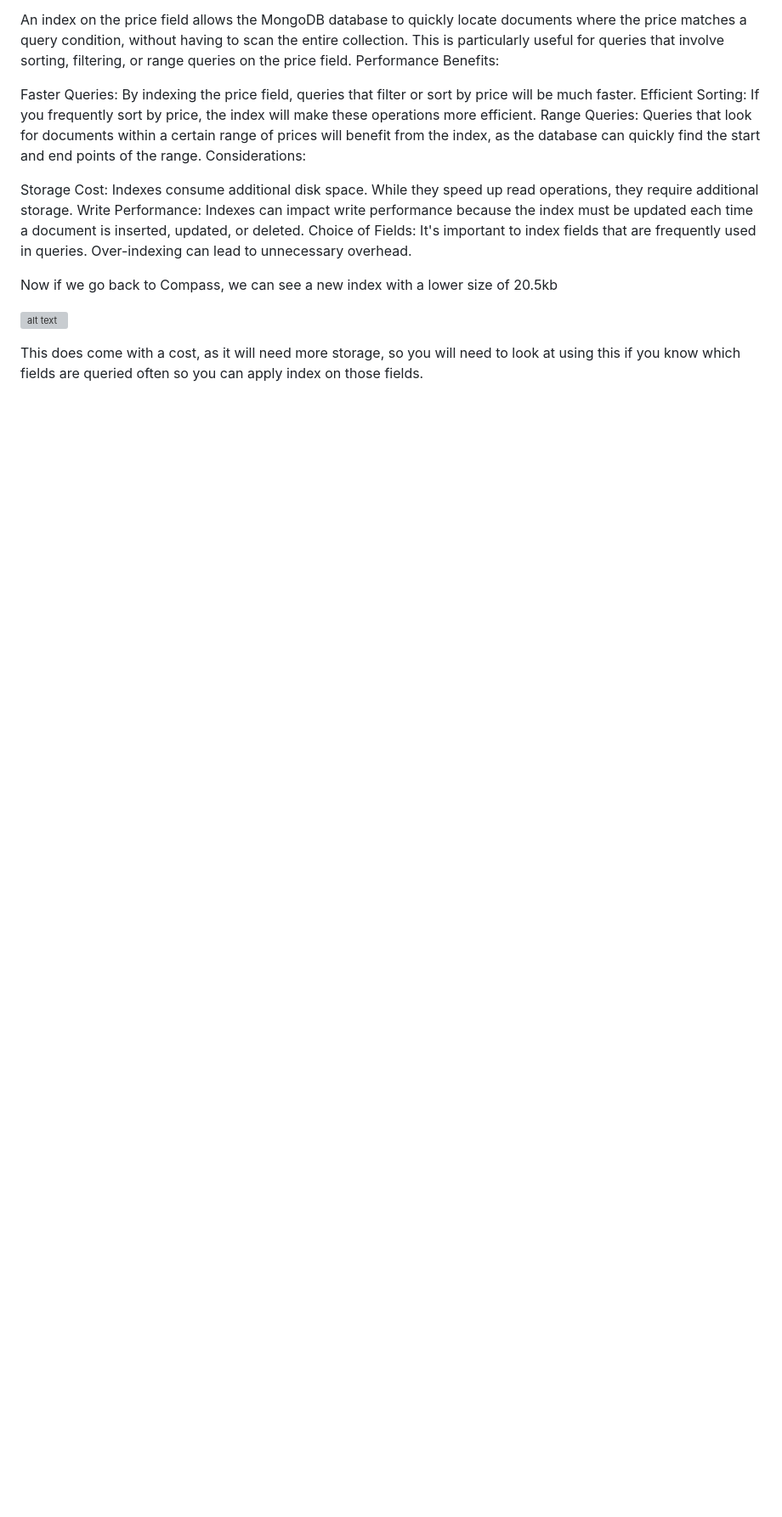
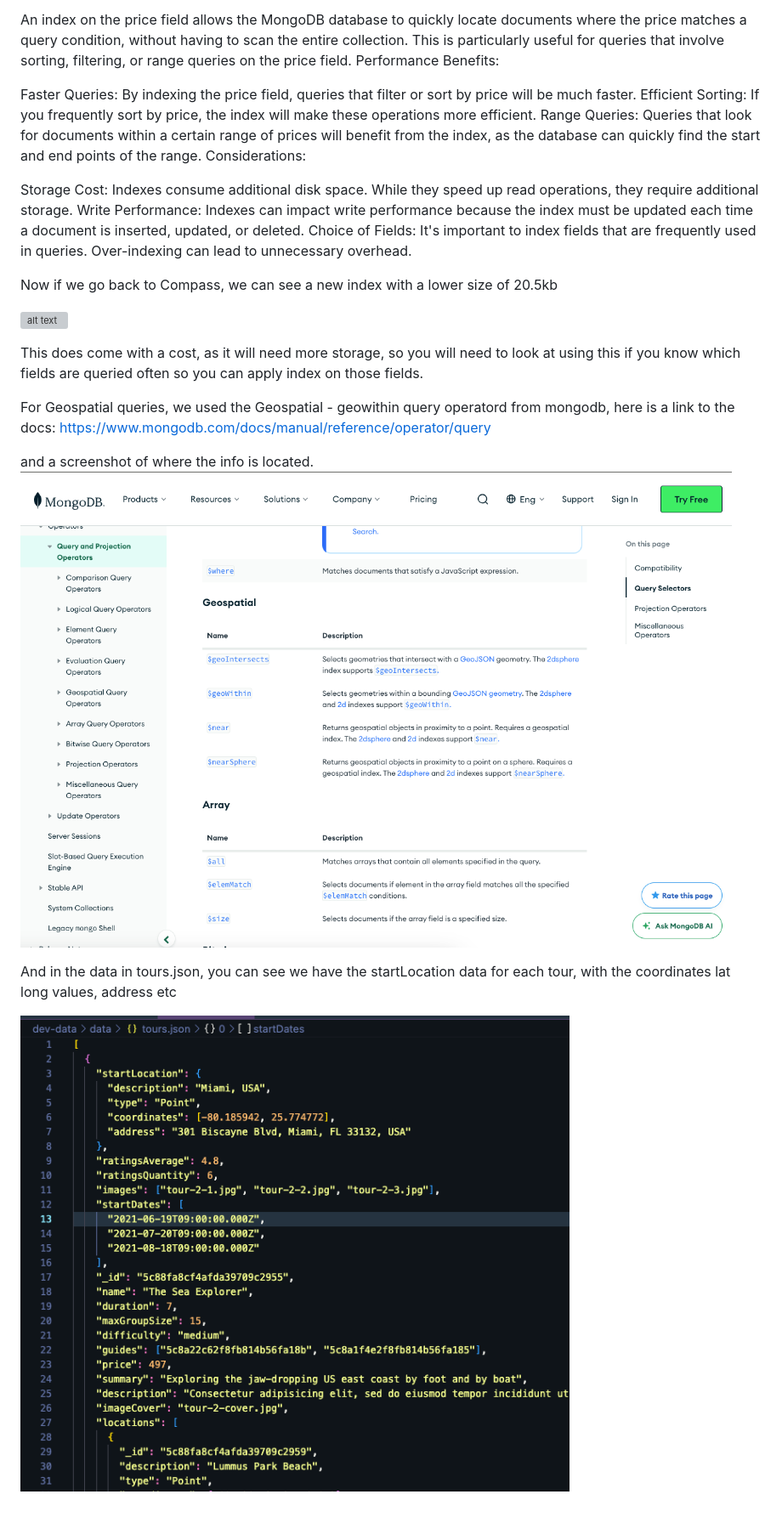
Before and after one commit to renato76/natours, a Markdown page: Notes.md, the part around the change. Shown at 85% size. Rendered like a GitHub page; pictures changed too: public/images/image-7.png (added), public/images/image-8.png (added); blank space fills up the shorter version; grey boxes are pictures that could not be loaded.

Commit message:
add geospatial find tours within certain distance of a location

```diff
--- a/Notes.md
+++ b/Notes.md
@@ -497,3 +497,13 @@ Now if we go back to Compass, we can see a new index with a lower size of 20.5kb
 ![alt text](public/images/image-6.png)
 
 This does come with a cost, as it will need more storage, so you will need to look at using this if you know which fields are queried often so you can apply index on those fields.
+
+For Geospatial queries, we used the Geospatial - geowithin query operatord from mongodb, here is a link to the docs:
+https://www.mongodb.com/docs/manual/reference/operator/query
+
+and a screenshot of where the info is located.
+![alt text](public/images/image-7.png)
+
+And in the data in tours.json, you can see we have the startLocation data for each tour, with the coordinates lat long values, address etc
+
+![alt text](public/images/image-8.png)
```
Also changed, not shown: 3 other files.
